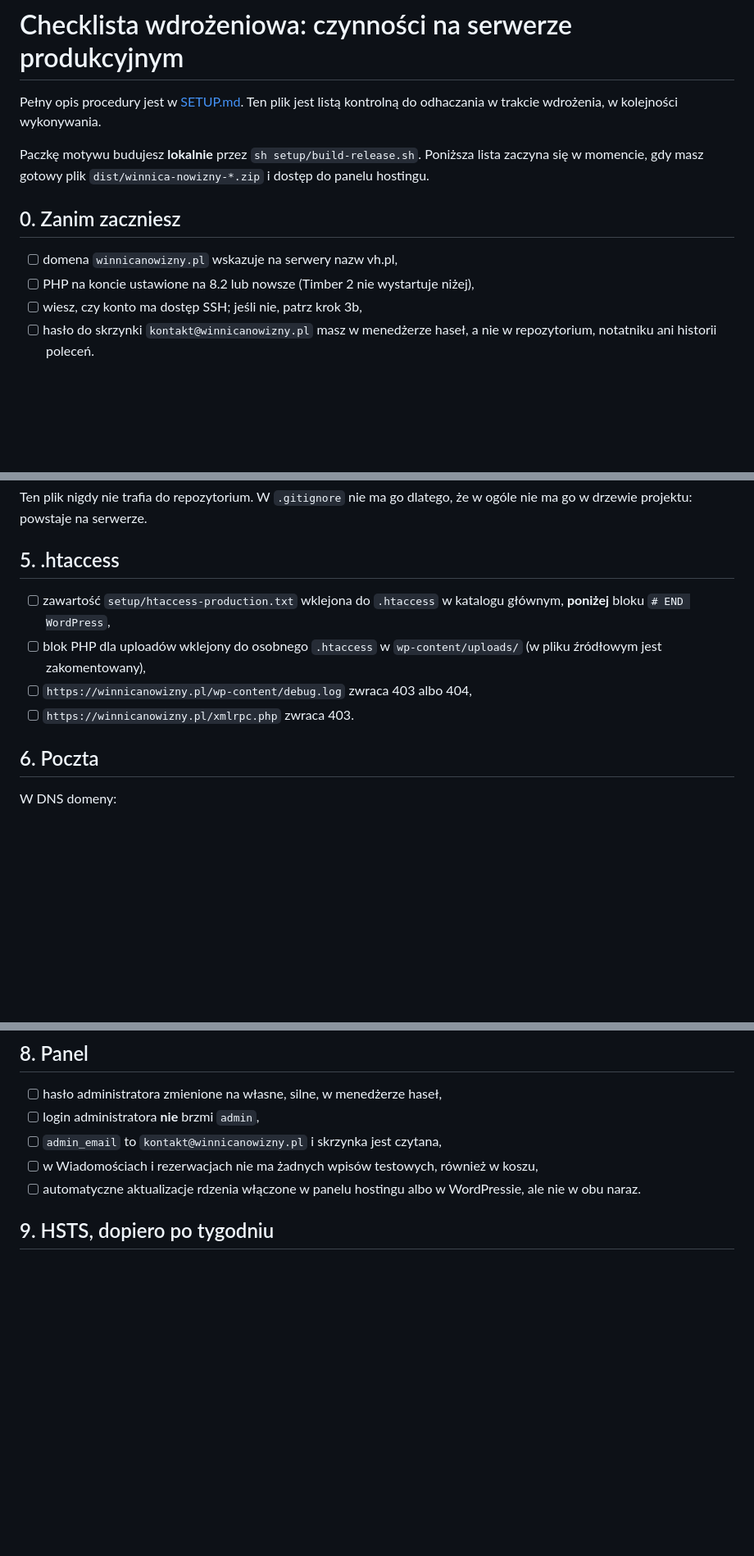
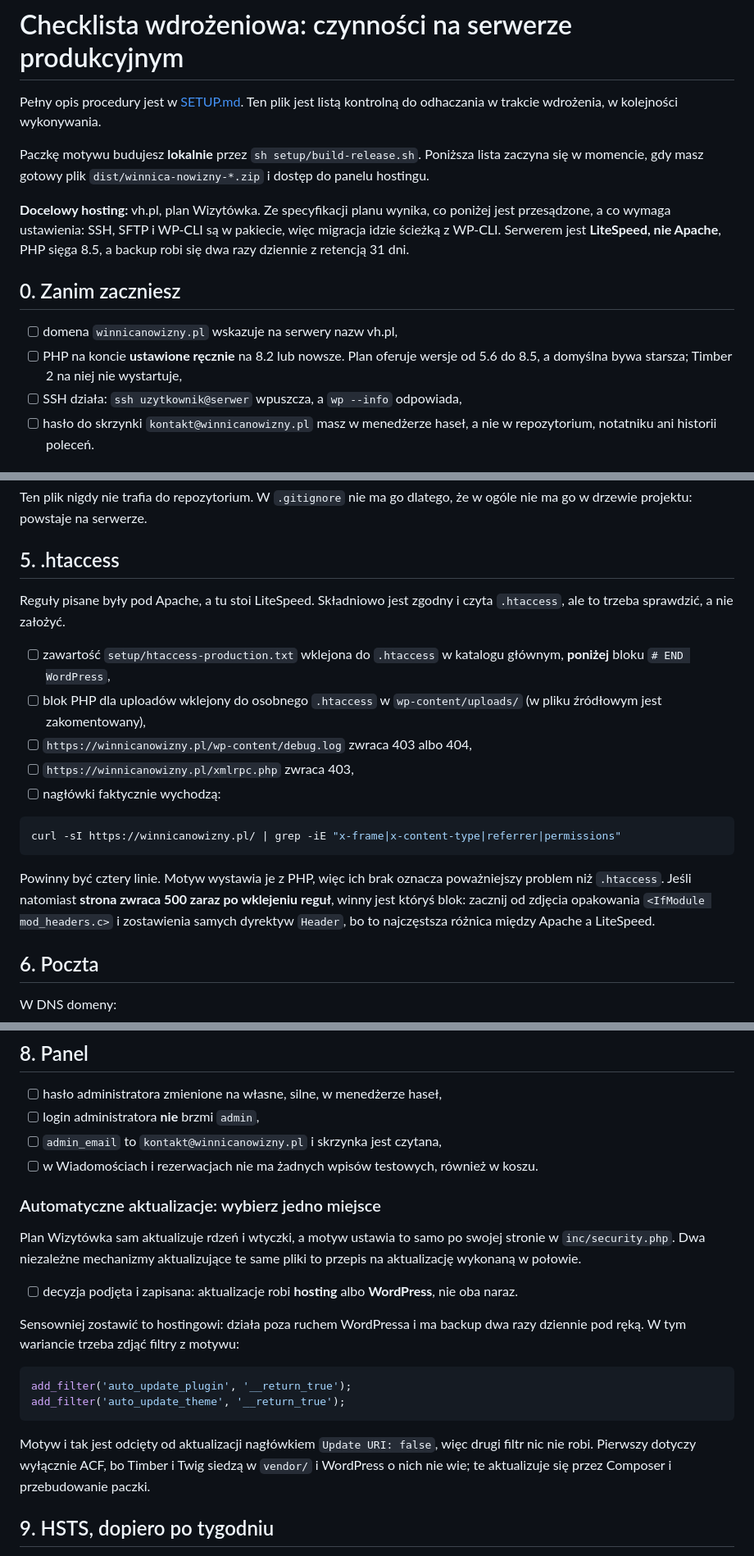
Before and after one commit to UnuntriDev/winnica-nowizny, a Markdown page: setup/PRODUCTION-CHECKLIST.md, 3 parts joined by grey strips. Shown at 82% size. Drawn GitHub-style; blank space fills up the shorter version.

````diff
--- a/setup/PRODUCTION-CHECKLIST.md
+++ b/setup/PRODUCTION-CHECKLIST.md
@@ -7,11 +7,17 @@ Paczkę motywu budujesz **lokalnie** przez `sh setup/build-release.sh`. Poniższ
 lista zaczyna się w momencie, gdy masz gotowy plik `dist/winnica-nowizny-*.zip`
 i dostęp do panelu hostingu.
 
+**Docelowy hosting:** vh.pl, plan Wizytówka. Ze specyfikacji planu wynika, co
+poniżej jest przesądzone, a co wymaga ustawienia: SSH, SFTP i WP-CLI są w
+pakiecie, więc migracja idzie ścieżką z WP-CLI. Serwerem jest **LiteSpeed, nie
+Apache**, PHP sięga 8.5, a backup robi się dwa razy dziennie z retencją 31 dni.
+
 ## 0. Zanim zaczniesz
 
 - [ ] domena `winnicanowizny.pl` wskazuje na serwery nazw vh.pl,
-- [ ] PHP na koncie ustawione na 8.2 lub nowsze (Timber 2 nie wystartuje niżej),
-- [ ] wiesz, czy konto ma dostęp SSH; jeśli nie, patrz krok 3b,
+- [ ] PHP na koncie **ustawione ręcznie** na 8.2 lub nowsze. Plan oferuje wersje
+      od 5.6 do 8.5, a domyślna bywa starsza; Timber 2 na niej nie wystartuje,
+- [ ] SSH działa: `ssh uzytkownik@serwer` wpuszcza, a `wp --info` odpowiada,
 - [ ] hasło do skrzynki `kontakt@winnicanowizny.pl` masz w menedżerze haseł,
       a nie w repozytorium, notatniku ani historii poleceń.
 
@@ -106,12 +141,26 @@ w ogóle nie ma go w drzewie projektu: powstaje na serwerze.
 
 ## 5. .htaccess
 
+Reguły pisane były pod Apache, a tu stoi LiteSpeed. Składniowo jest zgodny i
+czyta `.htaccess`, ale to trzeba sprawdzić, a nie założyć.
+
 - [ ] zawartość `setup/htaccess-production.txt` wklejona do `.htaccess` w
       katalogu głównym, **poniżej** bloku `# END WordPress`,
 - [ ] blok PHP dla uploadów wklejony do osobnego `.htaccess` w
       `wp-content/uploads/` (w pliku źródłowym jest zakomentowany),
 - [ ] `https://winnicanowizny.pl/wp-content/debug.log` zwraca 403 albo 404,
-- [ ] `https://winnicanowizny.pl/xmlrpc.php` zwraca 403.
+- [ ] `https://winnicanowizny.pl/xmlrpc.php` zwraca 403,
+- [ ] nagłówki faktycznie wychodzą:
+
+```bash
+curl -sI https://winnicanowizny.pl/ | grep -iE "x-frame|x-content-type|referrer|permissions"
+```
+
+Powinny być cztery linie. Motyw wystawia je z PHP, więc ich brak oznacza
+poważniejszy problem niż `.htaccess`. Jeśli natomiast **strona zwraca 500 zaraz
+po wklejeniu reguł**, winny jest któryś blok: zacznij od zdjęcia opakowania
+`<IfModule mod_headers.c>` i zostawienia samych dyrektyw `Header`, bo to
+najczęstsza różnica między Apache a LiteSpeed.
 
 ## 6. Poczta
 
@@ -158,9 +212,29 @@ winnicy wygląda dla odbiorcy jak podszywanie i ląduje w spamie.
 - [ ] login administratora **nie** brzmi `admin`,
 - [ ] `admin_email` to `kontakt@winnicanowizny.pl` i skrzynka jest czytana,
 - [ ] w Wiadomościach i rezerwacjach nie ma żadnych wpisów testowych, również
-      w koszu,
-- [ ] automatyczne aktualizacje rdzenia włączone w panelu hostingu albo
-      w WordPressie, ale nie w obu naraz.
+      w koszu.
+
+### Automatyczne aktualizacje: wybierz jedno miejsce
+
+Plan Wizytówka sam aktualizuje rdzeń i wtyczki, a motyw ustawia to samo po
+swojej stronie w `inc/security.php`. Dwa niezależne mechanizmy aktualizujące te
+same pliki to przepis na aktualizację wykonaną w połowie.
+
+- [ ] decyzja podjęta i zapisana: aktualizacje robi **hosting** albo
+      **WordPress**, nie oba naraz.
+
+Sensowniej zostawić to hostingowi: działa poza ruchem WordPressa i ma backup
+dwa razy dziennie pod ręką. W tym wariancie trzeba zdjąć filtry z motywu:
+
+```php
+add_filter('auto_update_plugin', '__return_true');
+add_filter('auto_update_theme', '__return_true');
+```
+
+Motyw i tak jest odcięty od aktualizacji nagłówkiem `Update URI: false`, więc
+drugi filtr nic nie robi. Pierwszy dotyczy wyłącznie ACF, bo Timber i Twig
+siedzą w `vendor/` i WordPress o nich nie wie; te aktualizuje się przez
+Composer i przebudowanie paczki.
 
 ## 9. HSTS, dopiero po tygodniu
 
````
Also changed, not shown: other parts of setup/PRODUCTION-CHECKLIST.md (+49 -15 lines), setup/SETUP.md (+11 -1 lines).
